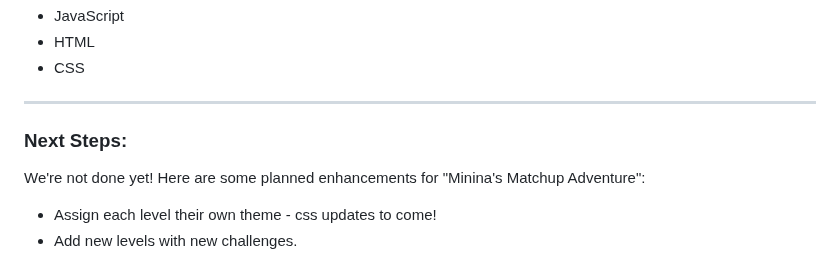
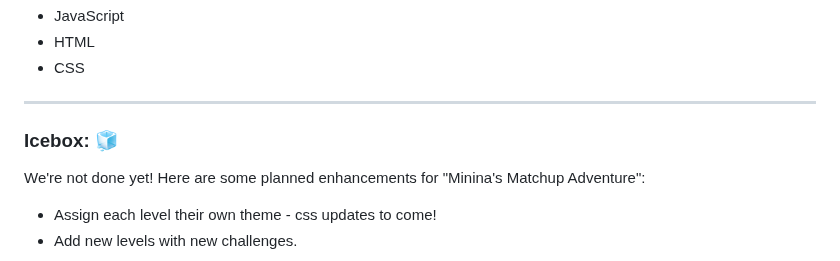
Before and after one commit to cmpacheco23/minina-match-game, a Markdown page: readme.md, the part around the change. GitHub-like rendering.

Commit message:
update icebox list

```diff
--- a/readme.md
+++ b/readme.md
@@ -64,7 +64,7 @@ Keep making matches to earn more points.
 * HTML
 * CSS
 ***
-### Next Steps:
+### Icebox: 🧊
 We're not done yet! Here are some planned enhancements for "Minina's Matchup Adventure":
 
 * Assign each level their own theme - css updates to come!
```
